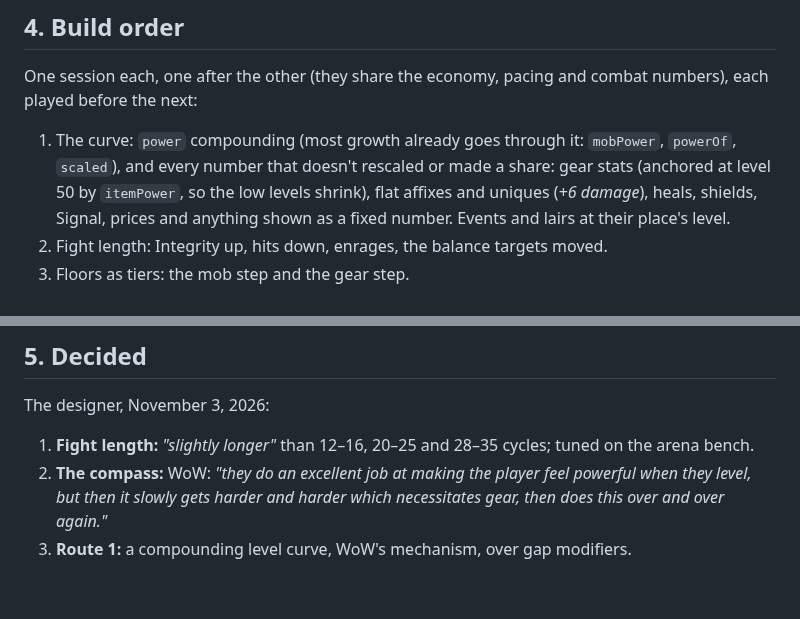
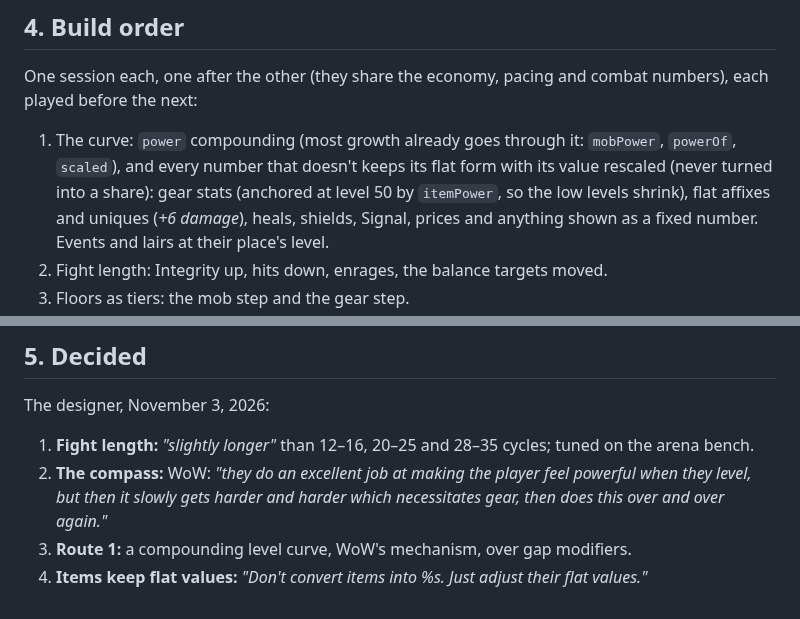
Before and after one commit to Davebee123/Blackbox, a Markdown page: docs/scaling.md, 2 parts joined by grey strips. GitHub-like rendering.

Commit message:
docs/scaling.md: items keep flat values, rescaled
Co-Authored-By: Claude Opus 5.5 <noreply@anthropic.com>
Claude-Session: https://claude.ai/code/session_01JAC41BHeyP3SHX8tXQehSH

```diff
--- a/docs/scaling.md
+++ b/docs/scaling.md
@@ -89,7 +89,7 @@ shorten cycles). The smooth gear curve and the flat friction target give way.
 One session each, one after the other (they share the economy, pacing and combat numbers), each played before the next:
 
 1. The curve: `power` compounding (most growth already goes through it: `mobPower`, `powerOf`, `scaled`), and every
-   number that doesn't rescaled or made a share: gear stats (anchored at level 50 by `itemPower`, so the low levels
+   number that doesn't keeps its flat form with its value rescaled (never turned into a share): gear stats (anchored at level 50 by `itemPower`, so the low levels
    shrink), flat affixes and uniques (*+6 damage*), heals, shields, Signal, prices and anything shown as a fixed number.
    Events and lairs at their place's level.
 2. Fight length: Integrity up, hits down, enrages, the balance targets moved.
@@ -104,3 +104,4 @@ The designer, November 3, 2026:
 2. **The compass:** WoW: *"they do an excellent job at making the player feel powerful when they level, but then it
    slowly gets harder and harder which necessitates gear, then does this over and over again."*
 3. **Route 1:** a compounding level curve, WoW's mechanism, over gap modifiers.
+4. **Items keep flat values:** *"Don't convert items into %s. Just adjust their flat values."*
```
